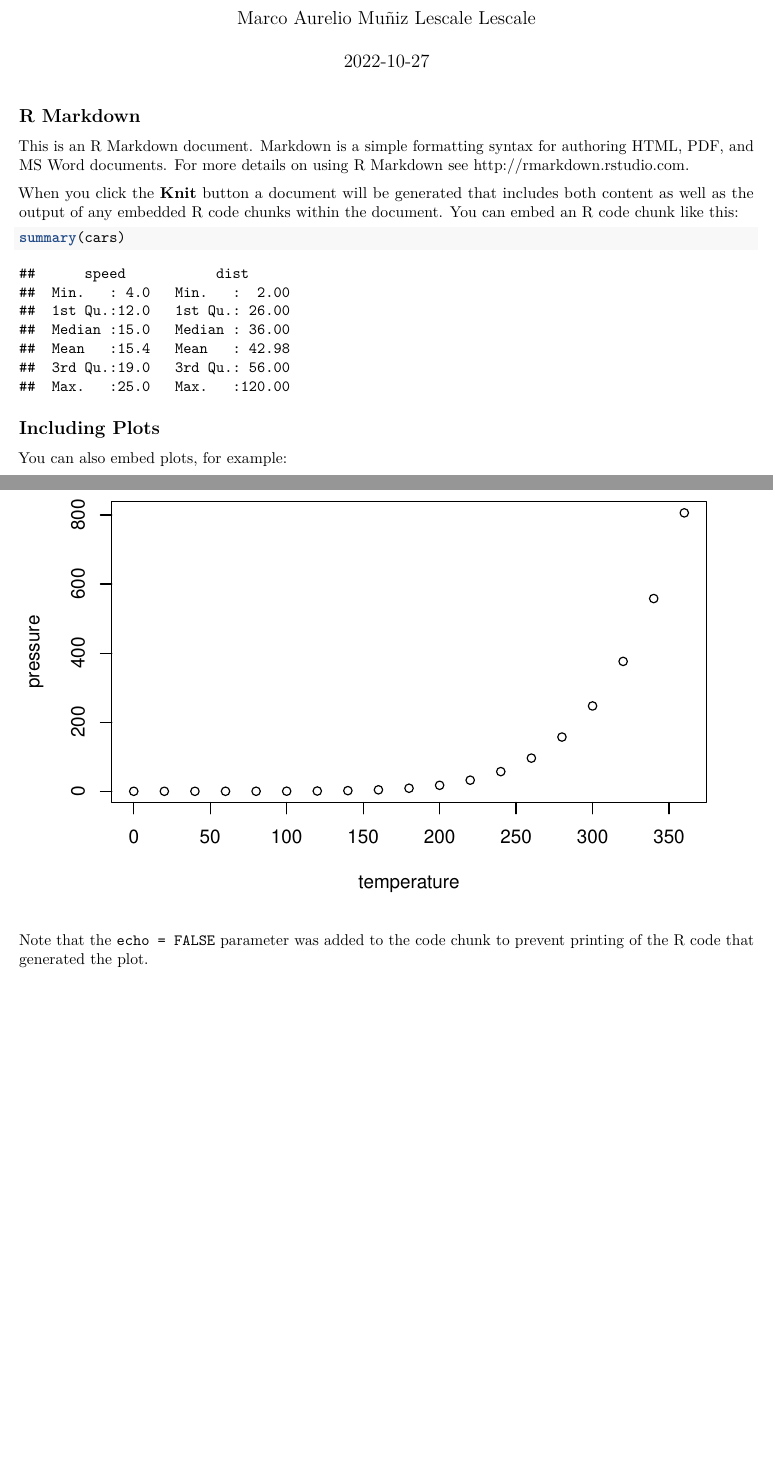
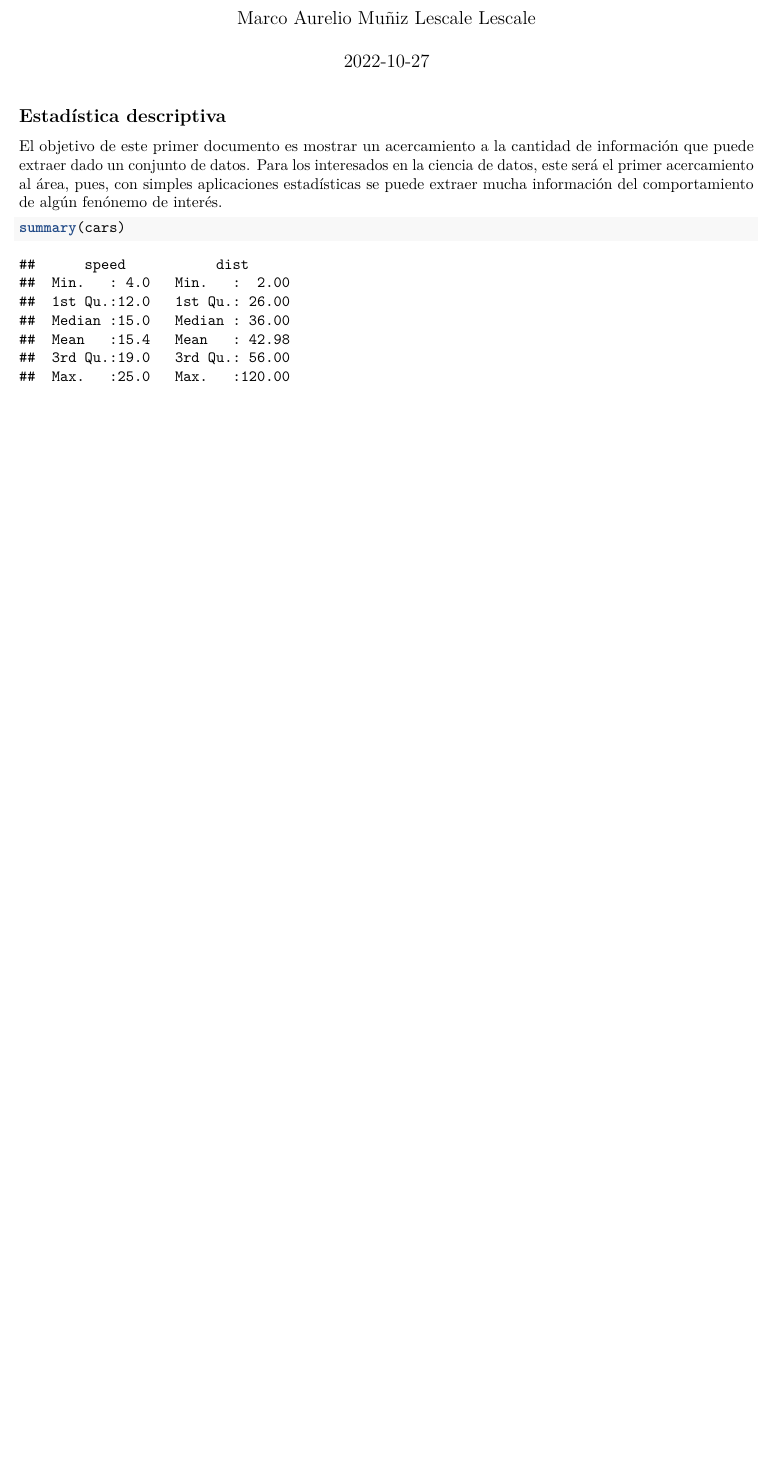
Before and after one commit to marco577/EstadisticaDescriptiva, an R Markdown document (Analisis_descriptivo.Rmd): two parts of pages 1 and 2 of 2 before the commit and part of the page after it, the two joined at a grey line, cut so that both start at the same text, the shorter picture padded with empty space. Rendered offline with R 4.5, knitr and Pandoc, then LaTeX, with nearby package versions; both versions are drawn in the output format of the newer one.

Commit message:
cambio al .rmd y creacion dle pdf ya con una breve introducción

````diff
--- a/Analisis_descriptivo.Rmd
+++ b/Analisis_descriptivo.Rmd
@@ -2,4 +2,4 @@
 title: "Estadistica descriptiva"
 author: "Marco Aurelio Muñiz Lescale Lescale"
 date: "2022-10-27"
-output: html_document
+output:
@@ -6,2 +8,3 @@ output: html_document
 ---
 
+## Estadística descriptiva
@@ -11,20 +11,6 @@ knitr::opts_chunk$set(echo = TRUE)
 
-## R Markdown
-
-This is an R Markdown document. Markdown is a simple formatting syntax for authoring HTML, PDF, and MS Word documents. For more details on using R Markdown see <http://rmarkdown.rstudio.com>.
-
-When you click the **Knit** button a document will be generated that includes both content as well as the output of any embedded R code chunks within the document. You can embed an R code chunk like this:
+El objetivo de este primer documento es mostrar un acercamiento a la cantidad de información que puede extraer dado un conjunto de datos. Para los interesados en la ciencia de datos, este será el primer acercamiento al área, pues, con simples aplicaciones estadísticas se puede extraer mucha información del comportamiento de algún fenónemo de interés.
 
 ```{r cars}
 summary(cars)
 ```
-
-## Including Plots
-
-You can also embed plots, for example:
-
-```{r pressure, echo=FALSE}
-plot(pressure)
-```
-
-Note that the `echo = FALSE` parameter was added to the code chunk to prevent printing of the R code that generated the plot.
````
Also changed, not shown: Analisis_descriptivo.pdf (added), Analisis_descriptivo.Rmd (5 more changed lines).
